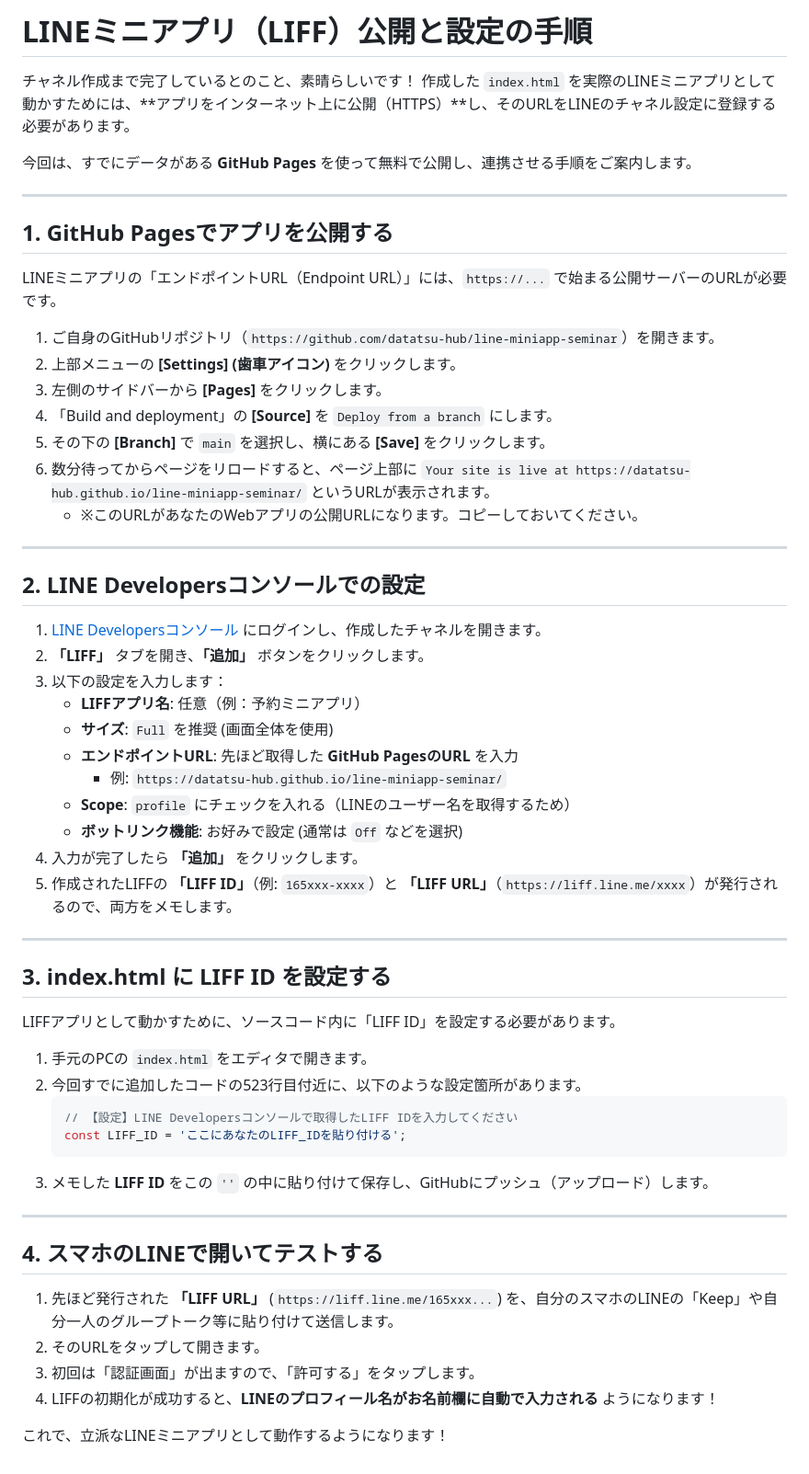
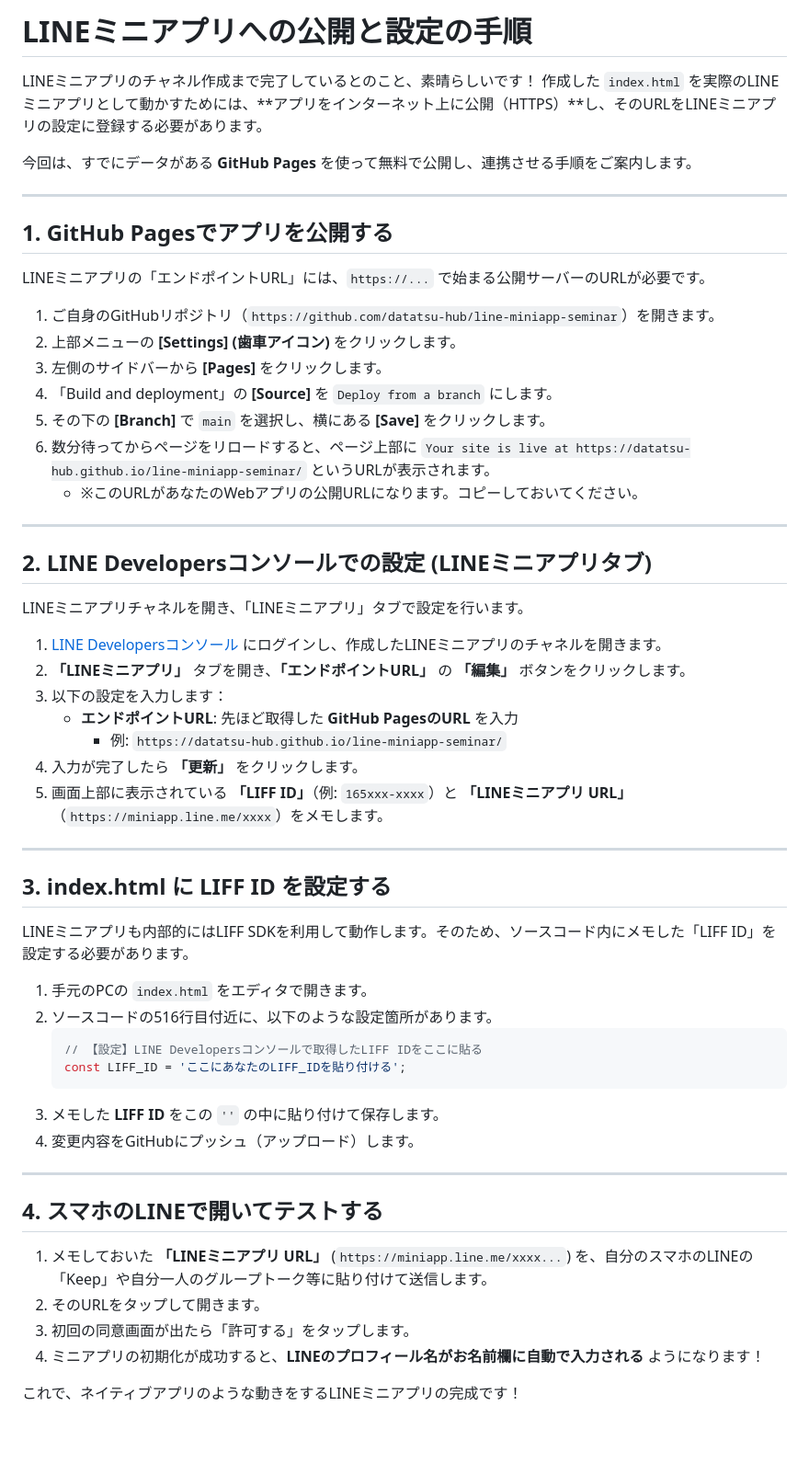
Before and after one commit to datatsu-hub/line-miniapp-seminar, a Markdown page: LINE_MINI_APP_SETUP.md, the part around the change. Shown at 92% size. GitHub-like rendering; blank space fills up the shorter version.

Commit message:
Docs: LINEミニアプリ向けの設定手順に書き換え

````diff
--- a/LINE_MINI_APP_SETUP.md
+++ b/LINE_MINI_APP_SETUP.md
@@ -1,7 +1,7 @@
-# LINEミニアプリ（LIFF）公開と設定の手順
+# LINEミニアプリへの公開と設定の手順
 
-チャネル作成まで完了しているとのこと、素晴らしいです！
-作成した `index.html` を実際のLINEミニアプリとして動かすためには、**アプリをインターネット上に公開（HTTPS）**し、そのURLをLINEのチャネル設定に登録する必要があります。
+LINEミニアプリのチャネル作成まで完了しているとのこと、素晴らしいです！
+作成した `index.html` を実際のLINEミニアプリとして動かすためには、**アプリをインターネット上に公開（HTTPS）**し、そのURLをLINEミニアプリの設定に登録する必要があります。
 
 今回は、すでにデータがある **GitHub Pages** を使って無料で公開し、連携させる手順をご案内します。
 
@@ -9,7 +9,7 @@
 
 ## 1. GitHub Pagesでアプリを公開する
 
-LINEミニアプリの「エンドポイントURL（Endpoint URL）」には、`https://...` で始まる公開サーバーのURLが必要です。
+LINEミニアプリの「エンドポイントURL」には、`https://...` で始まる公開サーバーのURLが必要です。
 
 1. ご自身のGitHubリポジトリ（`https://github.com/datatsu-hub/line-miniapp-seminar`）を開きます。
 2. 上部メニューの **[Settings] (歯車アイコン)** をクリックします。
@@ -21,41 +21,40 @@ LINEミニアプリの「エンドポイントURL（Endpoint URL）」には、`
 
 ---
 
-## 2. LINE Developersコンソールでの設定
+## 2. LINE Developersコンソールでの設定 (LINEミニアプリタブ)
 
-1. [LINE Developersコンソール](https://developers.line.biz/) にログインし、作成したチャネルを開きます。
-2. **「LIFF」** タブを開き、**「追加」** ボタンをクリックします。
+LINEミニアプリチャネルを開き、「LINEミニアプリ」タブで設定を行います。
+
+1. [LINE Developersコンソール](https://developers.line.biz/) にログインし、作成したLINEミニアプリのチャネルを開きます。
+2. **「LINEミニアプリ」** タブを開き、**「エンドポイントURL」** の **「編集」** ボタンをクリックします。
 3. 以下の設定を入力します：
-   - **LIFFアプリ名**: 任意（例：予約ミニアプリ）
-   - **サイズ**: `Full` を推奨 (画面全体を使用)
    - **エンドポイントURL**: 先ほど取得した **GitHub PagesのURL** を入力
      - 例: `https://datatsu-hub.github.io/line-miniapp-seminar/`
-   - **Scope**: `profile` にチェックを入れる（LINEのユーザー名を取得するため）
-   - **ボットリンク機能**: お好みで設定 (通常は `Off` などを選択)
-4. 入力が完了したら **「追加」** をクリックします。
-5. 作成されたLIFFの **「LIFF ID」**（例: `165xxx-xxxx`）と **「LIFF URL」**（`https://liff.line.me/xxxx`）が発行されるので、両方をメモします。
+4. 入力が完了したら **「更新」** をクリックします。
+5. 画面上部に表示されている **「LIFF ID」**（例: `165xxx-xxxx`）と **「LINEミニアプリ URL」**（`https://miniapp.line.me/xxxx`）をメモします。
 
 ---
 
 ## 3. index.html に LIFF ID を設定する
 
-LIFFアプリとして動かすために、ソースコード内に「LIFF ID」を設定する必要があります。
+LINEミニアプリも内部的にはLIFF SDKを利用して動作します。そのため、ソースコード内にメモした「LIFF ID」を設定する必要があります。
 
 1. 手元のPCの `index.html` をエディタで開きます。
-2. 今回すでに追加したコードの523行目付近に、以下のような設定箇所があります。
+2. ソースコードの516行目付近に、以下のような設定箇所があります。
    ```javascript
-   // 【設定】LINE Developersコンソールで取得したLIFF IDを入力してください
+   // 【設定】LINE Developersコンソールで取得したLIFF IDをここに貼る
    const LIFF_ID = 'ここにあなたのLIFF_IDを貼り付ける';
    ```
-3. メモした **LIFF ID** をこの `''` の中に貼り付けて保存し、GitHubにプッシュ（アップロード）します。
+3. メモした **LIFF ID** をこの `''` の中に貼り付けて保存します。
+4. 変更内容をGitHubにプッシュ（アップロード）します。
 
 ---
 
 ## 4. スマホのLINEで開いてテストする
 
-1. 先ほど発行された **「LIFF URL」** (`https://liff.line.me/165xxx...`) を、自分のスマホのLINEの「Keep」や自分一人のグループトーク等に貼り付けて送信します。
+1. メモしておいた **「LINEミニアプリ URL」** (`https://miniapp.line.me/xxxx...`) を、自分のスマホのLINEの「Keep」や自分一人のグループトーク等に貼り付けて送信します。
 2. そのURLをタップして開きます。
-3. 初回は「認証画面」が出ますので、「許可する」をタップします。
-4. LIFFの初期化が成功すると、**LINEのプロフィール名がお名前欄に自動で入力される** ようになります！
+3. 初回の同意画面が出たら「許可する」をタップします。
+4. ミニアプリの初期化が成功すると、**LINEのプロフィール名がお名前欄に自動で入力される** ようになります！
 
-これで、立派なLINEミニアプリとして動作するようになります！
+これで、ネイティブアプリのような動きをするLINEミニアプリの完成です！
````
